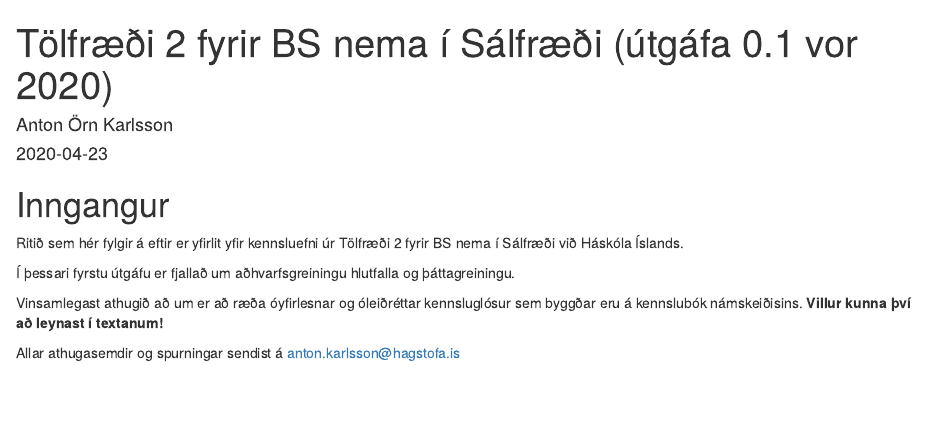
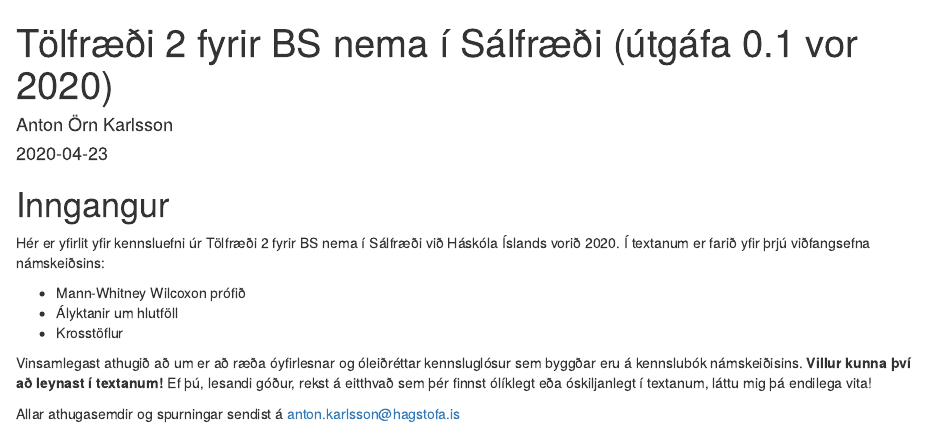
Before and after one commit to AntonOKarlsson/tol2, an R Markdown document (index.Rmd): the page in a window 1100 px wide, from its top. Rendered offline with R 4.5, knitr and Pandoc, with nearby package versions; drawn as R Markdown's standard HTML page in place of the format the file asks for.

Commit message:
Inngangur lagaður.

```diff
--- a/index.Rmd
+++ b/index.Rmd
@@ -15,10 +15,12 @@ biblio-style: apalike
 
 # Inngangur
 
-Ritið sem hér fylgir á eftir er yfirlit yfir kennsluefni úr Tölfræði 2 fyrir BS nema í Sálfræði við Háskóla Íslands.
+Hér er yfirlit yfir kennsluefni úr Tölfræði 2 fyrir BS nema í Sálfræði við Háskóla Íslands vorið 2020. Í textanum er farið yfir þrjú viðfangsefna námskeiðsins:
 
-Í þessari fyrstu útgáfu er fjallað um aðhvarfsgreiningu hlutfalla og þáttagreiningu.
+- Mann-Whitney Wilcoxon prófið
+- Ályktanir um hlutföll
+- Krosstöflur
 
-Vinsamlegast athugið að um er að ræða óyfirlesnar og óleiðréttar kennsluglósur sem byggðar eru á kennslubók námskeiðisins. __Villur kunna því að leynast í textanum!__
+Vinsamlegast athugið að um er að ræða óyfirlesnar og óleiðréttar kennsluglósur sem byggðar eru á kennslubók námskeiðisins. __Villur kunna því að leynast í textanum!__ Ef þú, lesandi góður, rekst á eitthvað sem þér finnst ólíklegt eða óskiljanlegt í textanum, láttu mig þá endilega vita!
 
 Allar athugasemdir og spurningar sendist á anton.karlsson@hagstofa.is
```
Also changed, not shown: docs/search_index.json, 1 other file.
